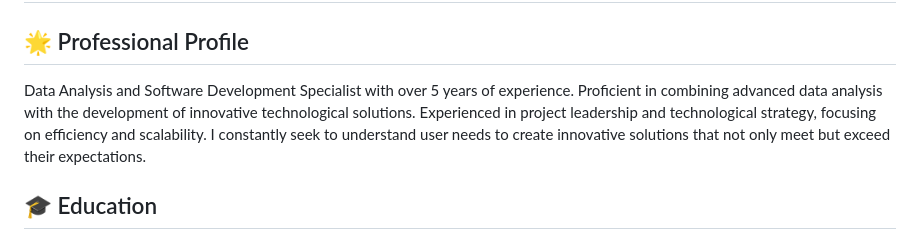
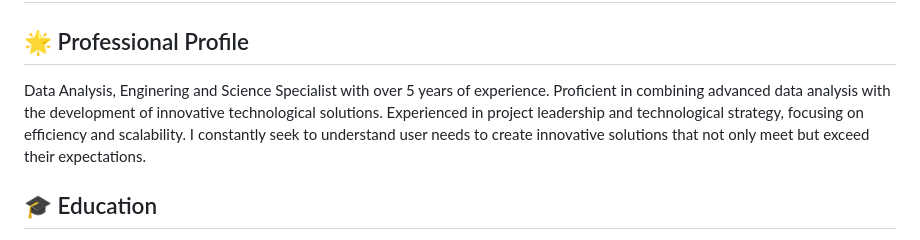
Before and after one commit to Parish71/Parish71, a Markdown page: README.md, the part around the change. GitHub-like rendering.

```diff
--- a/README.md
+++ b/README.md
@@ -1,7 +1,7 @@
 # Hello, I'm Rafael Parish. But you can call me Parish! 👋
 
 ## 🌟 Professional Profile
-Data Analysis and Software Development Specialist with over 5 years of experience. Proficient in combining advanced data analysis with the development of innovative technological solutions. Experienced in project leadership and technological strategy, focusing on efficiency and scalability. I constantly seek to understand user needs to create innovative solutions that not only meet but exceed their expectations.
+Data Analysis, Enginering and Science Specialist with over 5 years of experience. Proficient in combining advanced data analysis with the development of innovative technological solutions. Experienced in project leadership and technological strategy, focusing on efficiency and scalability. I constantly seek to understand user needs to create innovative solutions that not only meet but exceed their expectations.
 
 ## 🎓 Education
 - **Federal University of Bahia (UFBA)**: Bachelor's degree in Technological Sciences with a Specialization in Data Analysis by Google.
```
